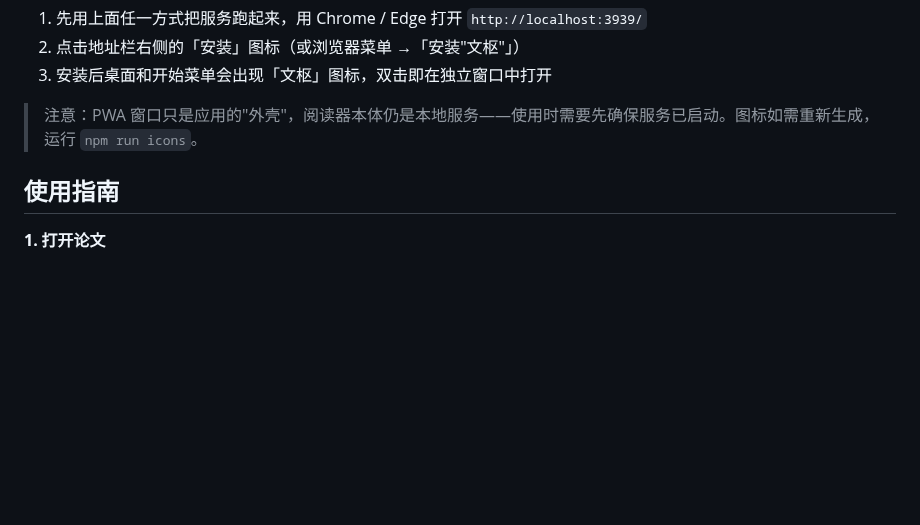
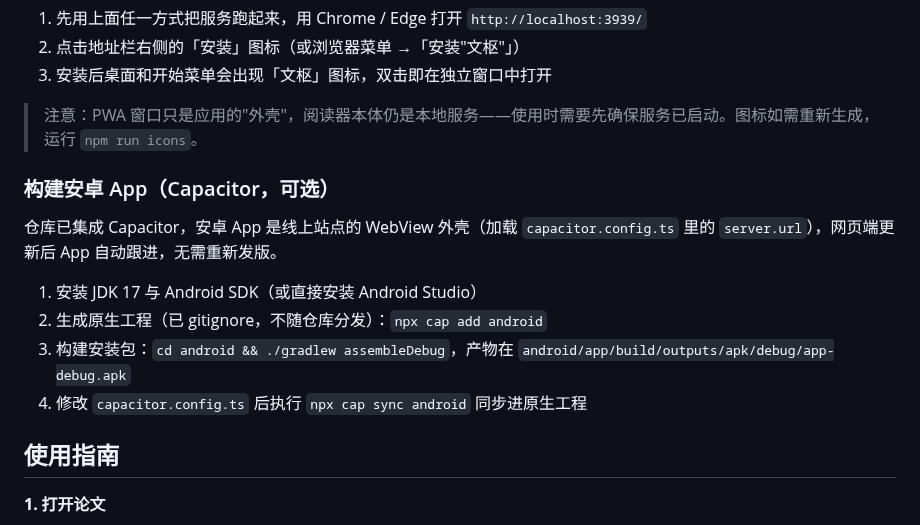
Before and after one commit to kyre-99/lumen-paper-reader, a Markdown page: README.md, the part around the change. Rendered like a GitHub page; blank space fills up the shorter version.

```diff
--- a/README.md
+++ b/README.md
@@ -103,6 +103,15 @@ cd lumen-paper-reader
 
 > 注意：PWA 窗口只是应用的"外壳"，阅读器本体仍是本地服务——使用时需要先确保服务已启动。图标如需重新生成，运行 `npm run icons`。
 
+### 构建安卓 App（Capacitor，可选）
+
+仓库已集成 Capacitor，安卓 App 是线上站点的 WebView 外壳（加载 `capacitor.config.ts` 里的 `server.url`），网页端更新后 App 自动跟进，无需重新发版。
+
+1. 安装 JDK 17 与 Android SDK（或直接安装 Android Studio）
+2. 生成原生工程（已 gitignore，不随仓库分发）：`npx cap add android`
+3. 构建安装包：`cd android && ./gradlew assembleDebug`，产物在 `android/app/build/outputs/apk/debug/app-debug.apk`
+4. 修改 `capacitor.config.ts` 后执行 `npx cap sync android` 同步进原生工程
+
 ## 使用指南
 
 **1. 打开论文**
```
Also changed, not shown: assets/icon-foreground.png (added), assets/icon-only.png (added), assets/splash.png (added), 9 other files.
